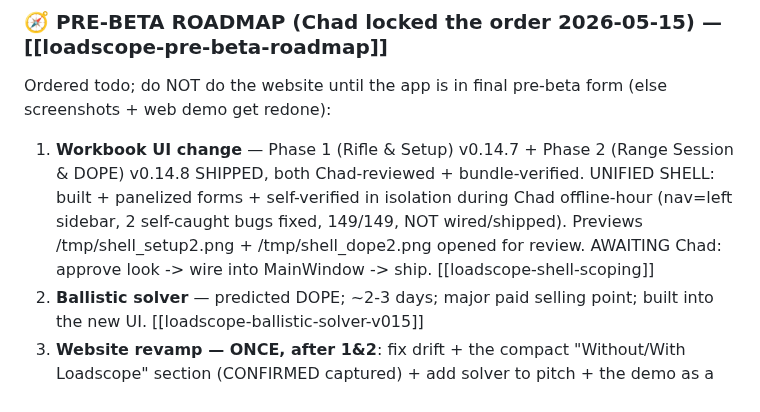
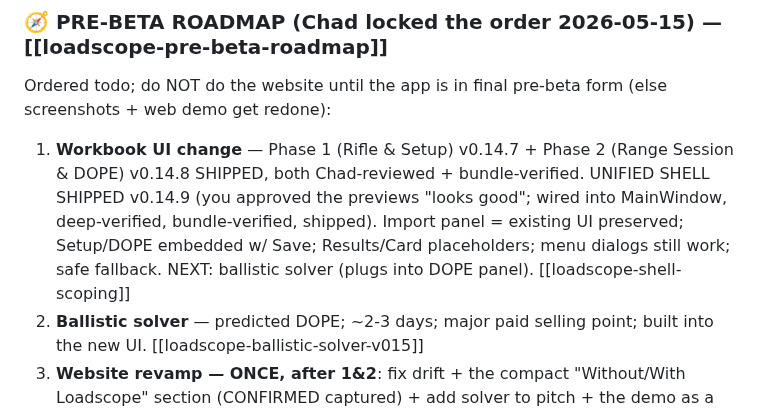
Before and after one commit to chadheidt/coldbore, a Markdown page: Notes for next session.md, the part around the change. Rendered like a GitHub page.

Commit message:
Breadcrumb: unified shell SHIPPED v0.14.9 (wired + deep/bundle-verified); next = ballistic solver

```diff
--- a/Notes for next session.md
+++ b/Notes for next session.md
@@ -15,7 +15,7 @@ Chad reviewed the demo previews and approved. Two fixes:
 
 ### 🧭 PRE-BETA ROADMAP (Chad locked the order 2026-05-15) — [[loadscope-pre-beta-roadmap]]
 Ordered todo; do NOT do the website until the app is in final pre-beta form (else screenshots + web demo get redone):
-1. **Workbook UI change** — Phase 1 (Rifle & Setup) v0.14.7 + Phase 2 (Range Session & DOPE) v0.14.8 SHIPPED, both Chad-reviewed + bundle-verified. UNIFIED SHELL: built + panelized forms + self-verified in isolation during Chad offline-hour (nav=left sidebar, 2 self-caught bugs fixed, 149/149, NOT wired/shipped). Previews /tmp/shell_setup2.png + /tmp/shell_dope2.png opened for review. AWAITING Chad: approve look -> wire into MainWindow -> ship. [[loadscope-shell-scoping]]
+1. **Workbook UI change** — Phase 1 (Rifle & Setup) v0.14.7 + Phase 2 (Range Session & DOPE) v0.14.8 SHIPPED, both Chad-reviewed + bundle-verified. UNIFIED SHELL SHIPPED v0.14.9 (you approved the previews "looks good"; wired into MainWindow, deep-verified, bundle-verified, shipped). Import panel = existing UI preserved; Setup/DOPE embedded w/ Save; Results/Card placeholders; menu dialogs still work; safe fallback. NEXT: ballistic solver (plugs into DOPE panel). [[loadscope-shell-scoping]]
 2. **Ballistic solver** — predicted DOPE; ~2-3 days; major paid selling point; built into the new UI. [[loadscope-ballistic-solver-v015]]
 3. **Website revamp — ONCE, after 1&2**: fix drift + the compact "Without/With Loadscope" section (CONFIRMED captured) + add solver to pitch + the demo as a browser slideshow (reuse Path-B PNGs+narration). Re-render assets AFTER 1&2. [[loadscope-website-audit-post-v014]]
 4. **Update app descriptions EVERYWHERE + all social bios** — one coordinated launch with the website (solver = bigger pitch). Then → beta.
```
